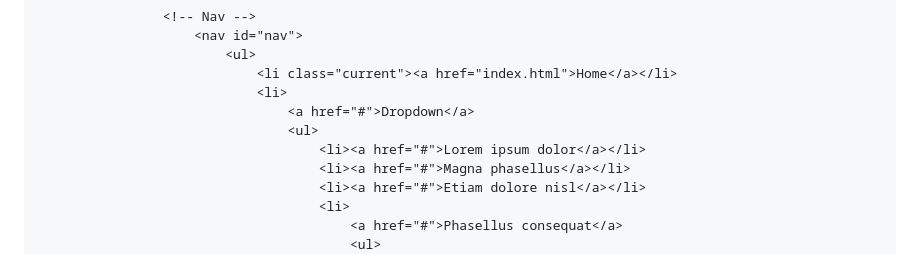
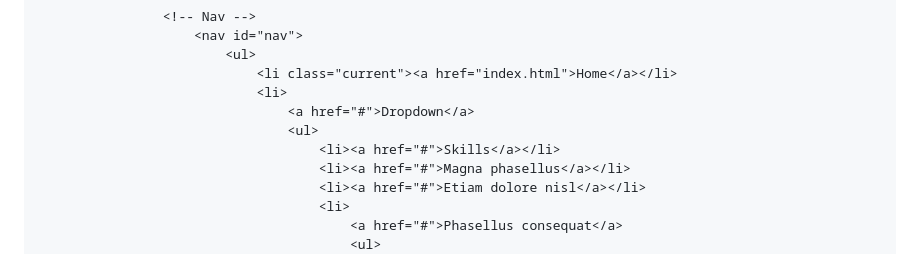
Before and after one commit to usamafication/usamafication.github.io, a Markdown page: index.md, the part around the change. Rendered like a GitHub page.

```diff
--- a/index.md
+++ b/index.md
@@ -27,7 +27,7 @@
 								<li>
 									<a href="#">Dropdown</a>
 									<ul>
-										<li><a href="#">Lorem ipsum dolor</a></li>
+										<li><a href="#">Skills</a></li>
 										<li><a href="#">Magna phasellus</a></li>
 										<li><a href="#">Etiam dolore nisl</a></li>
 										<li>
```
